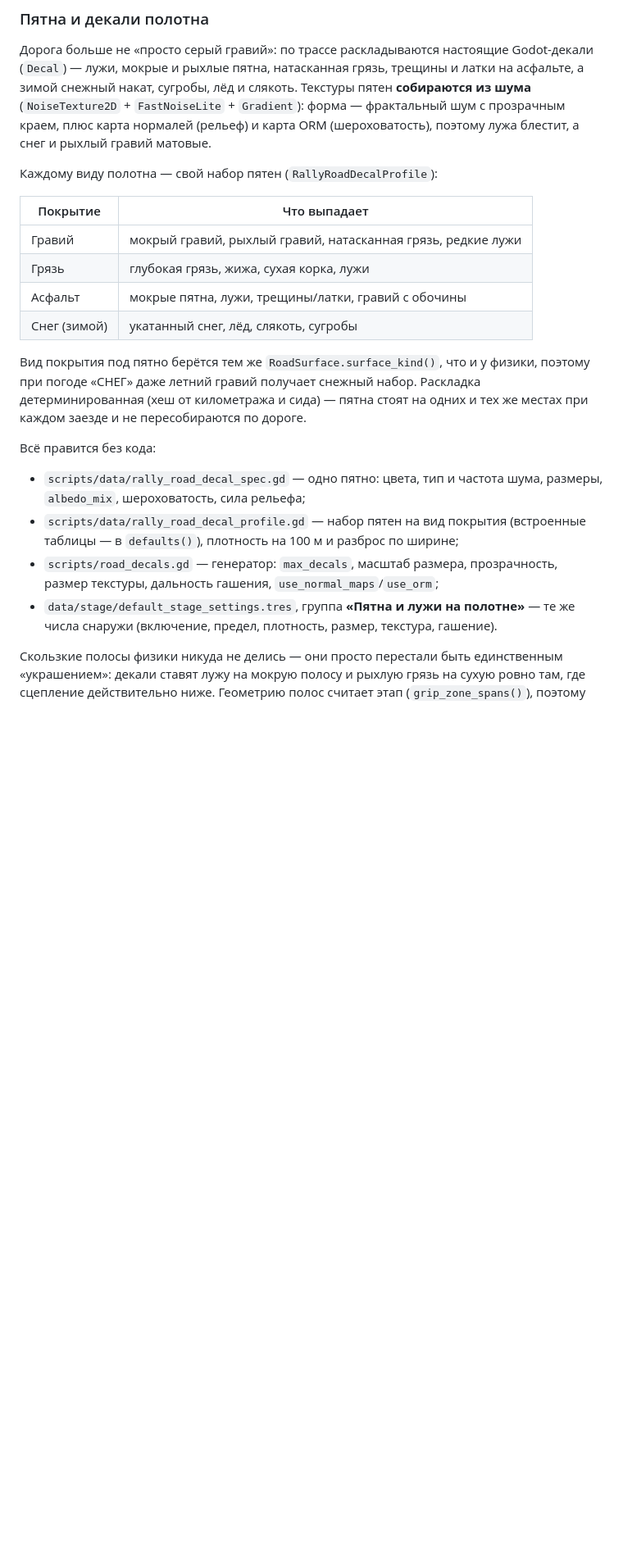
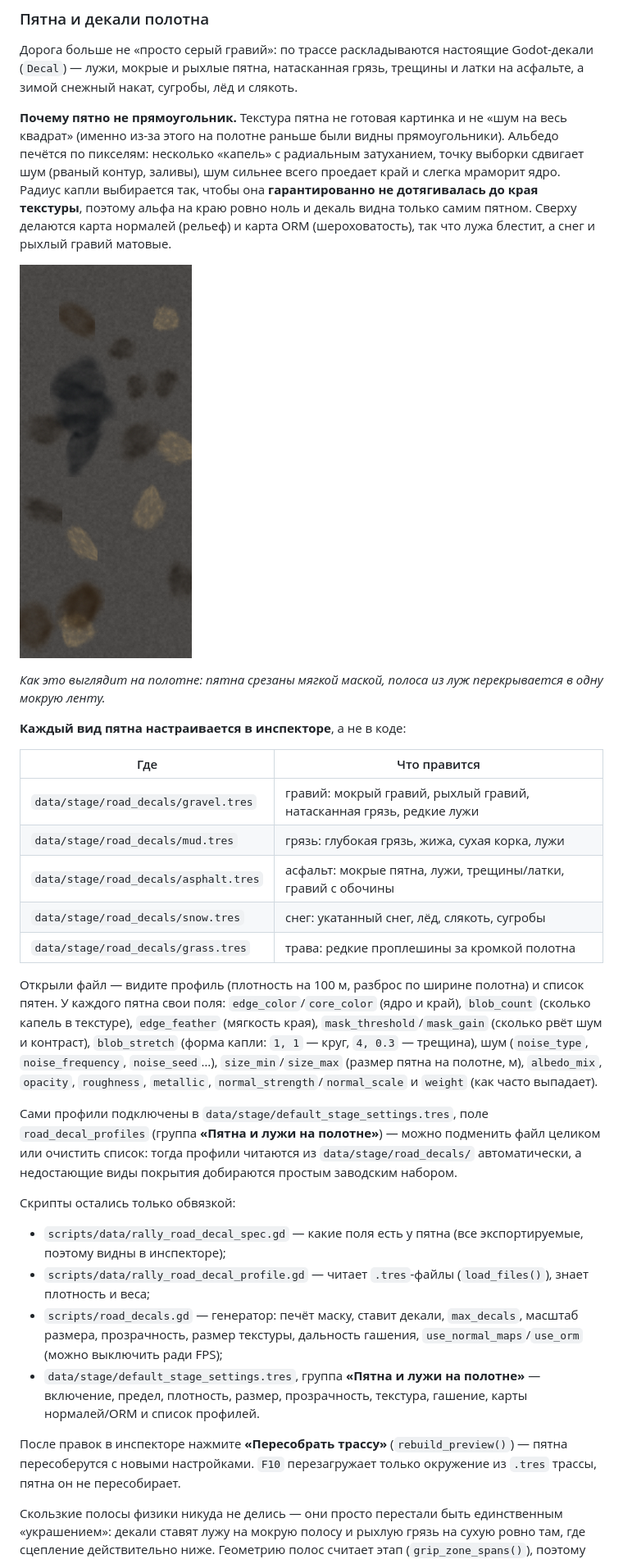
Before and after one commit to SpikeSpieg-el/rally, a Markdown page: README_RU.md, the part around one of its changes. Shown at 82% size. GitHub-like rendering; pictures changed too: docs/road_decals_mask_preview.png (added); blank space fills up the shorter version.

```diff
--- a/README_RU.md
+++ b/README_RU.md
@@ -236,35 +236,63 @@ python3 tools/refine_prop_textures.py <папка> --tints   # подобрат
 Дорога больше не «просто серый гравий»: по трассе раскладываются настоящие
 Godot-декали (`Decal`) — лужи, мокрые и рыхлые пятна, натасканная грязь,
 трещины и латки на асфальте, а зимой снежный накат, сугробы, лёд и слякоть.
-Текстуры пятен **собираются из шума** (`NoiseTexture2D` + `FastNoiseLite` +
-`Gradient`): форма — фрактальный шум с прозрачным краем, плюс карта нормалей
-(рельеф) и карта ORM (шероховатость), поэтому лужа блестит, а снег и рыхлый
+
+**Почему пятно не прямоугольник.** Текстура пятна не готовая картинка и не
+«шум на весь квадрат» (именно из-за этого на полотне раньше были видны
+прямоугольники). Альбедо печётся по пикселям: несколько «капель» с радиальным
+затуханием, точку выборки сдвигает шум (рваный контур, заливы), шум сильнее
+всего проедает край и слегка мраморит ядро. Радиус капли выбирается так, чтобы
+она **гарантированно не дотягивалась до края текстуры**, поэтому альфа на краю
+ровно ноль и декаль видна только самим пятном. Сверху делаются карта нормалей
+(рельеф) и карта ORM (шероховатость), так что лужа блестит, а снег и рыхлый
 гравий матовые.
 
-Каждому виду полотна — свой набор пятен (`RallyRoadDecalProfile`):
+![Маски пятен: рваный край, никаких прямоугольников](docs/road_decals_mask_preview.png)
 
-| Покрытие | Что выпадает |
+*Как это выглядит на полотне: пятна срезаны мягкой маской, полоса из луж
+перекрывается в одну мокрую ленту.*
+
+**Каждый вид пятна настраивается в инспекторе**, а не в коде:
+
+| Где | Что правится |
 |---|---|
-| Гравий | мокрый гравий, рыхлый гравий, натасканная грязь, редкие лужи |
-| Грязь | глубокая грязь, жижа, сухая корка, лужи |
-| Асфальт | мокрые пятна, лужи, трещины/латки, гравий с обочины |
-| Снег (зимой) | укатанный снег, лёд, слякоть, сугробы |
+| `data/stage/road_decals/gravel.tres` | гравий: мокрый гравий, рыхлый гравий, натасканная грязь, редкие лужи |
+| `data/stage/road_decals/mud.tres` | грязь: глубокая грязь, жижа, сухая корка, лужи |
+| `data/stage/road_decals/asphalt.tres` | асфальт: мокрые пятна, лужи, трещины/латки, гравий с обочины |
+| `data/stage/road_decals/snow.tres` | снег: укатанный снег, лёд, слякоть, сугробы |
+| `data/stage/road_decals/grass.tres` | трава: редкие проплешины за кромкой полотна |
 
-Вид покрытия под пятно берётся тем же `RoadSurface.surface_kind()`, что и у
-физики, поэтому при погоде «СНЕГ» даже летний гравий получает снежный набор.
-Раскладка детерминированная (хеш от километража и сида) — пятна стоят на
-одних и тех же местах при каждом заезде и не пересобираются по дороге.
+Открыли файл — видите профиль (плотность на 100 м, разброс по ширине полотна)
+и список пятен. У каждого пятна свои поля: `edge_color`/`core_color` (ядро и
+край), `blob_count` (сколько капель в текстуре), `edge_feather` (мягкость края),
+`mask_threshold`/`mask_gain` (сколько рвёт шум и контраст), `blob_stretch`
+(форма капли: `1, 1` — круг, `4, 0.3` — трещина), шум (`noise_type`,
+`noise_frequency`, `noise_seed`…), `size_min`/`size_max` (размер пятна на
+полотне, м), `albedo_mix`, `opacity`, `roughness`, `metallic`,
+`normal_strength`/`normal_scale` и `weight` (как часто выпадает).
 
-Всё правится без кода:
+Сами профили подключены в `data/stage/default_stage_settings.tres`, поле
+`road_decal_profiles` (группа **«Пятна и лужи на полотне»**) — можно подменить
+файл целиком или очистить список: тогда профили читаются из
+`data/stage/road_decals/` автоматически, а недостающие виды покрытия
+добираются простым заводским набором.
 
-- `scripts/data/rally_road_decal_spec.gd` — одно пятно: цвета, тип и частота
-  шума, размеры, `albedo_mix`, шероховатость, сила рельефа;
-- `scripts/data/rally_road_decal_profile.gd` — набор пятен на вид покрытия
-  (встроенные таблицы — в `defaults()`), плотность на 100 м и разброс по ширине;
-- `scripts/road_decals.gd` — генератор: `max_decals`, масштаб размера,
-  прозрачность, размер текстуры, дальность гашения, `use_normal_maps`/`use_orm`;
+Скрипты остались только обвязкой:
+
+- `scripts/data/rally_road_decal_spec.gd` — какие поля есть у пятна (все
+  экспортируемые, поэтому видны в инспекторе);
+- `scripts/data/rally_road_decal_profile.gd` — читает `.tres`-файлы
+  (`load_files()`), знает плотность и веса;
+- `scripts/road_decals.gd` — генератор: печёт маску, ставит декали,
+  `max_decals`, масштаб размера, прозрачность, размер текстуры, дальность
+  гашения, `use_normal_maps`/`use_orm` (можно выключить ради FPS);
 - `data/stage/default_stage_settings.tres`, группа **«Пятна и лужи на полотне»** —
-  те же числа снаружи (включение, предел, плотность, размер, текстура, гашение).
+  включение, предел, плотность, размер, прозрачность, текстура, гашение,
+  карты нормалей/ORM и список профилей.
+
+После правок в инспекторе нажмите **«Пересобрать трассу»** (`rebuild_preview()`)
+— пятна пересоберутся с новыми настройками. `F10` перезагружает только
+окружение из `.tres` трассы, пятна он не пересобирает.
 
 Скользкие полосы физики никуда не делись — они просто перестали быть
 единственным «украшением»: декали ставят лужу на мокрую полосу и рыхлую
```
Also changed, not shown: other parts of README_RU.md (+5 -2 lines), docs/AGENTS_DATA_DRIVEN_RU.md (+1 -0 lines), 12 other files.
